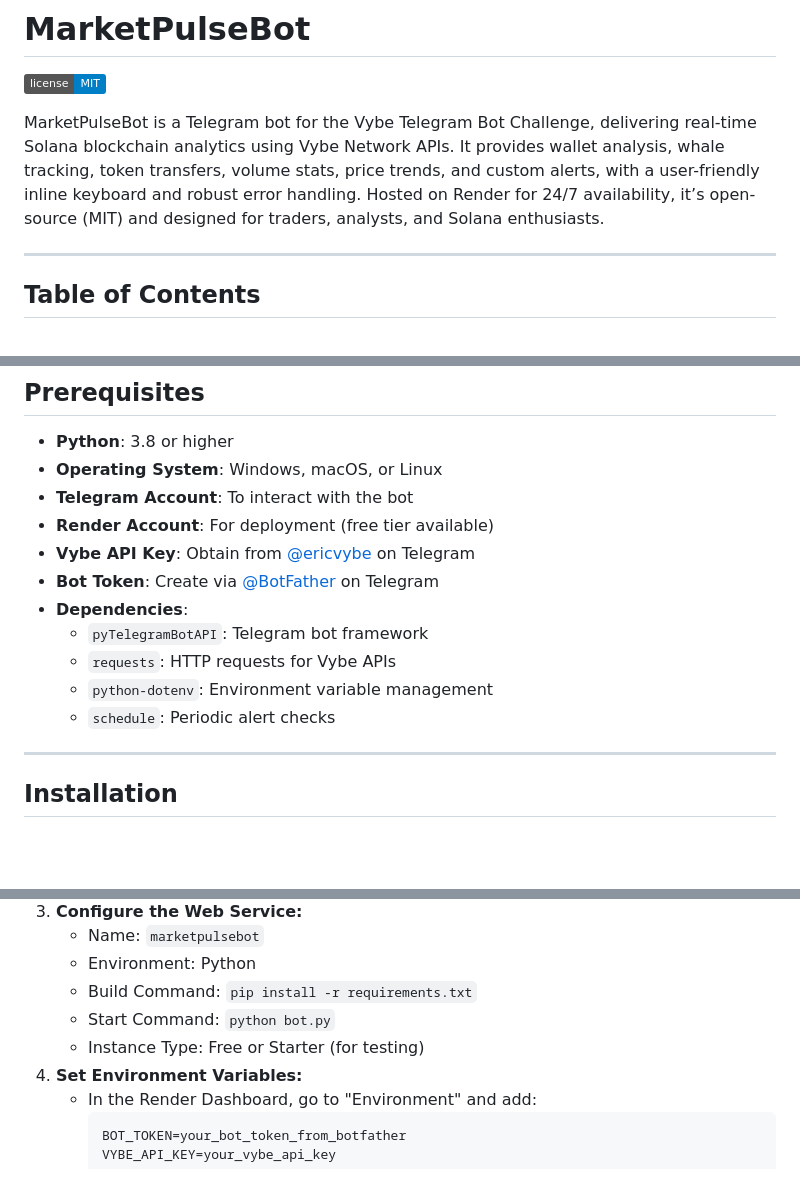
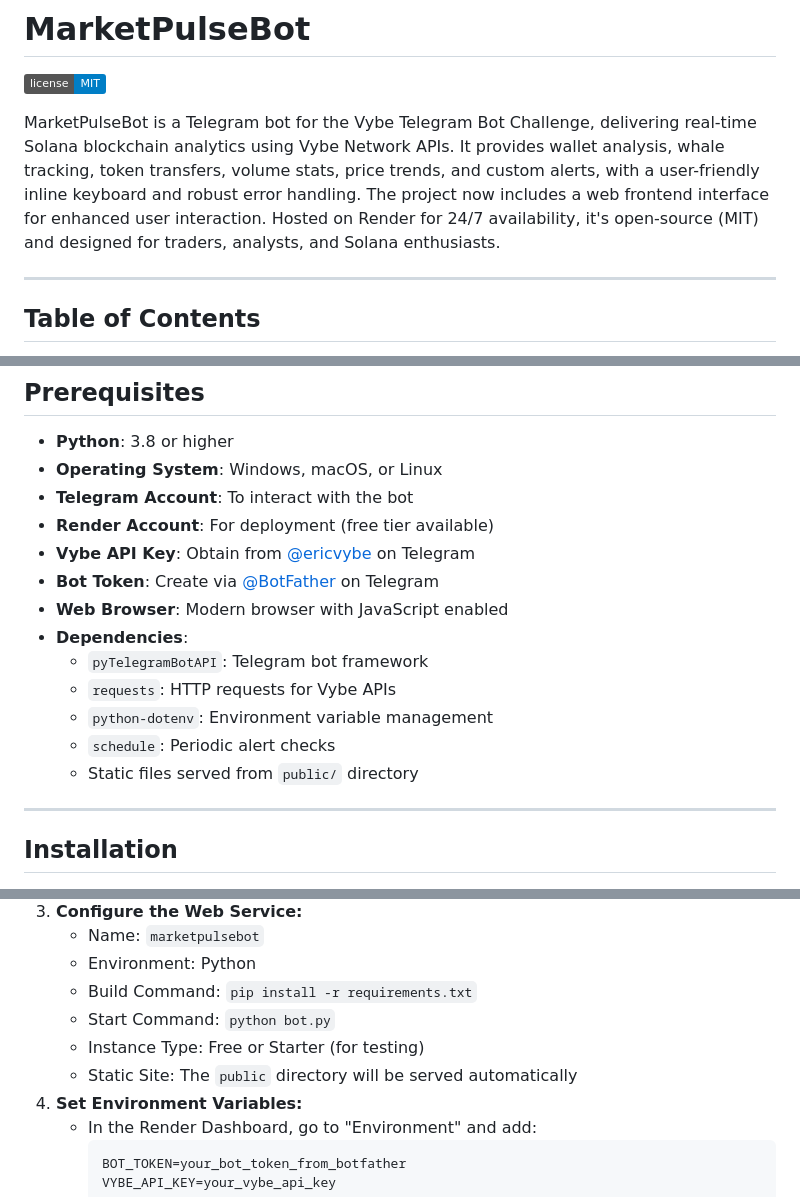
Before and after one commit to Japhetjohn/MarketPulseBot, a Markdown page: README.md, 3 parts joined by grey strips. GitHub-like rendering; badges without logos; blank space fills up the shorter version.

````diff
--- a/README.md
+++ b/README.md
@@ -2,7 +2,7 @@
 
 [![MIT License](https://img.shields.io/badge/license-MIT-blue.svg)](LICENSE)
 
-MarketPulseBot is a Telegram bot for the Vybe Telegram Bot Challenge, delivering real-time Solana blockchain analytics using Vybe Network APIs. It provides wallet analysis, whale tracking, token transfers, volume stats, price trends, and custom alerts, with a user-friendly inline keyboard and robust error handling. Hosted on Render for 24/7 availability, it’s open-source (MIT) and designed for traders, analysts, and Solana enthusiasts.
+MarketPulseBot is a Telegram bot for the Vybe Telegram Bot Challenge, delivering real-time Solana blockchain analytics using Vybe Network APIs. It provides wallet analysis, whale tracking, token transfers, volume stats, price trends, and custom alerts, with a user-friendly inline keyboard and robust error handling. The project now includes a web frontend interface for enhanced user interaction. Hosted on Render for 24/7 availability, it's open-source (MIT) and designed for traders, analysts, and Solana enthusiasts.
 
 ---
 
@@ -60,11 +69,13 @@ The bot delivers key Solana blockchain metrics via Vybe APIs:
 - **Render Account**: For deployment (free tier available)
 - **Vybe API Key**: Obtain from [@ericvybe](https://t.me/ericvybe) on Telegram
 - **Bot Token**: Create via [@BotFather](https://t.me/BotFather) on Telegram
+- **Web Browser**: Modern browser with JavaScript enabled
 - **Dependencies**:
   - `pyTelegramBotAPI`: Telegram bot framework
   - `requests`: HTTP requests for Vybe APIs
   - `python-dotenv`: Environment variable management
   - `schedule`: Periodic alert checks
+  - Static files served from `public/` directory
 
 ---
 
@@ -211,6 +248,7 @@ Current Volume: $1,234.56
    - Build Command: `pip install -r requirements.txt`
    - Start Command: `python bot.py`
    - Instance Type: Free or Starter (for testing)
+   - Static Site: The `public` directory will be served automatically
 4. **Set Environment Variables:**
    - In the Render Dashboard, go to "Environment" and add:
      ```env
````
Also changed, not shown: other parts of README.md (+37 -2 lines).
